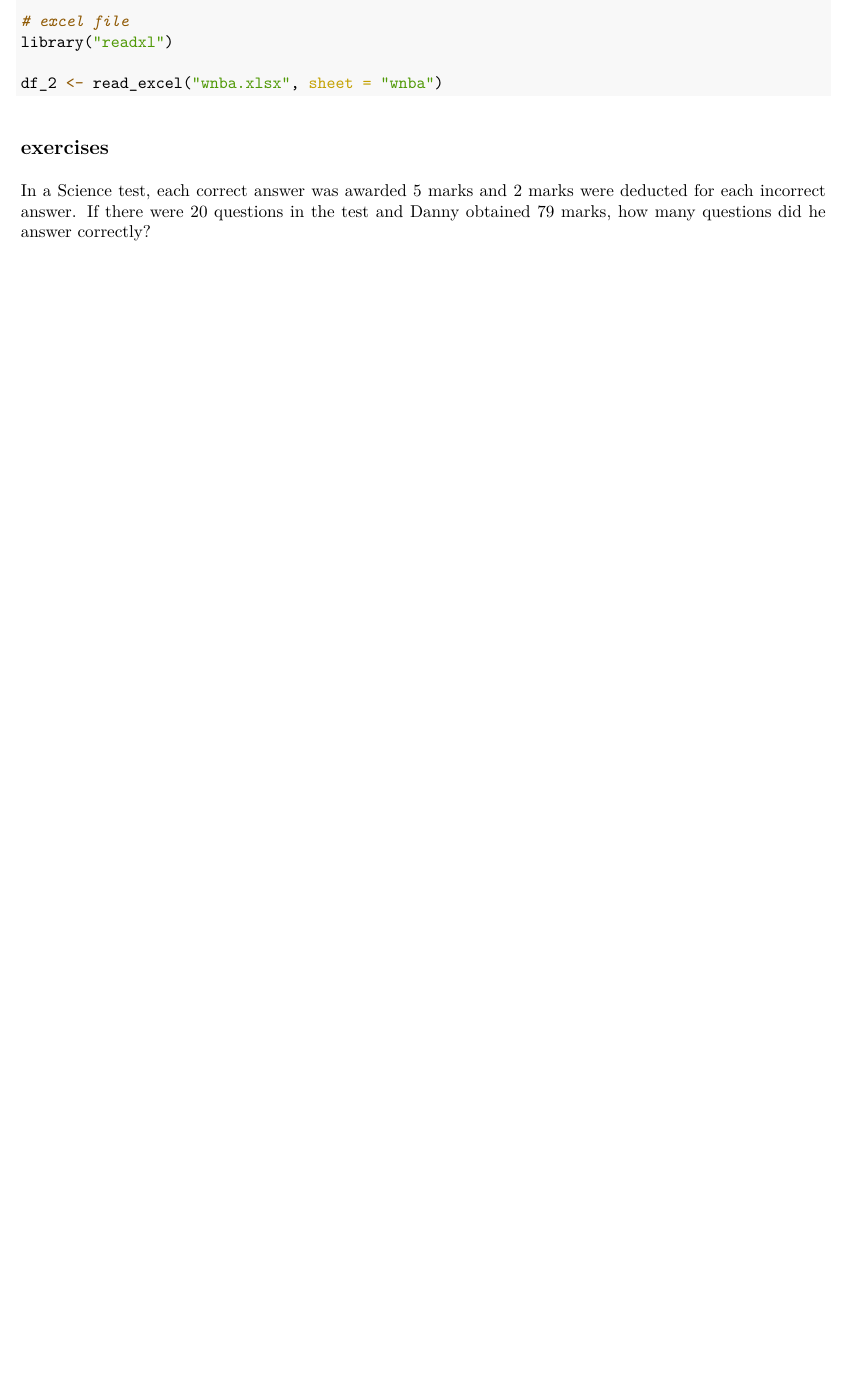
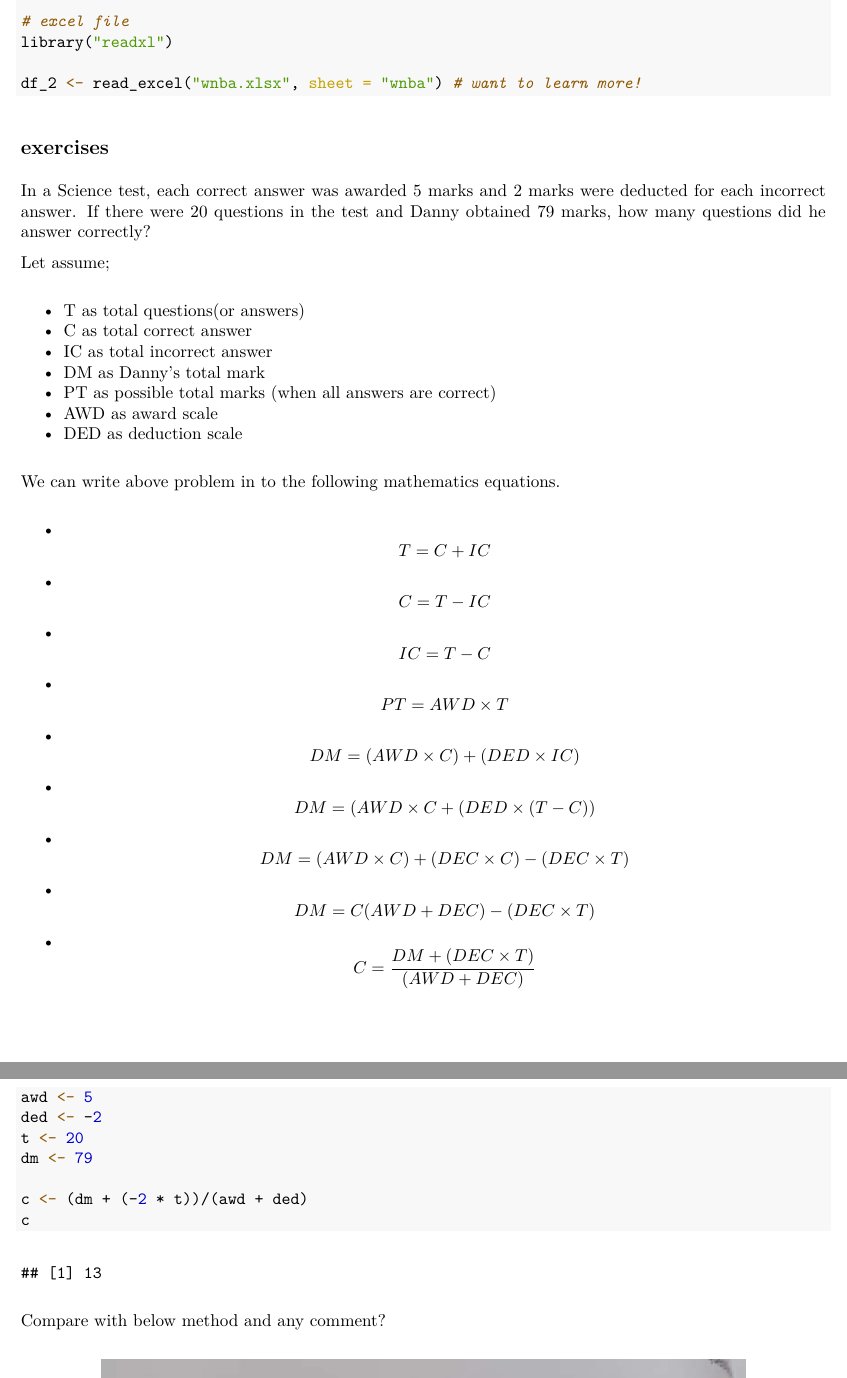
Before and after one commit to BurmaInitiativeR/r_intro_lecture_day_1_live, an R Markdown document (r_intro_lecture_day_1_live.Rmd): part of page 3 of 3 before the commit and two parts of pages 3 and 4 of 4 after it, the two joined at a grey line, cut so that both start at the same text, the shorter picture padded with empty space. The pictures show the output file r_intro_lecture_day_1_live.pdf that the author committed with the source.

Commit message:
problem solved

````diff
--- a/r_intro_lecture_day_1_live.Rmd
+++ b/r_intro_lecture_day_1_live.Rmd
@@ -69,7 +69,7 @@ df <- read.csv("wnba.csv")
 # excel file
 library("readxl")
 
-df_2 <- read_excel("wnba.xlsx", sheet = "wnba")
+df_2 <- read_excel("wnba.xlsx", sheet = "wnba") # want to learn more!
 
 ```
 
@@ -78,3 +78,50 @@ df_2 <- read_excel("wnba.xlsx", sheet = "wnba")
 ## exercises
 
 In a Science test, each correct answer was awarded 5 marks and 2 marks were deducted for each incorrect answer. If there were 20 questions in the test and Danny obtained 79 marks, how many questions did he answer correctly?
+
+
+Let assume;
+
++ T as total questions(or answers)
++ C as total correct answer
++ IC as total incorrect answer
++ DM as Danny's total mark
++ PT as possible total marks (when all answers are correct)
++ AWD as award scale
++ DED as deduction scale
+
+We can write above problem in to the following mathematics equations.
+
++ $$T = C + IC$$
++ $$C = T - IC$$
++ $$IC = T - C$$
++ $$PT = AWD \times T$$
++ $$DM = (AWD \times C) + (DED \times IC)$$
++ $$DM = (AWD \times C + (DED \times (T - C))$$
++ $$DM = (AWD \times C) + (DEC \times C) - (DEC \times T)$$
++ $$DM = C(AWD + DEC) - (DEC \times T)$$
++ $$C = \frac{DM + (DEC \times T)}{(AWD + DEC)}$$
+
+
+```{r}
+
+awd <- 5
+ded <- -2
+t <- 20
+dm <- 79
+
+c <- (dm + (-2 * t))/(awd + ded)
+c
+
+```
+
+
+
+
+Compare with below method and any comment?
+
+```{r echo=FALSE, out.width = "80%", fig.align = "center"}
+
+knitr::include_graphics("solution.jpeg")
+
+```
````
Also changed, not shown: r_intro_lecture_day_1_live.pdf, solution.jpeg (added), wnba.xlsx, 2 other files.
